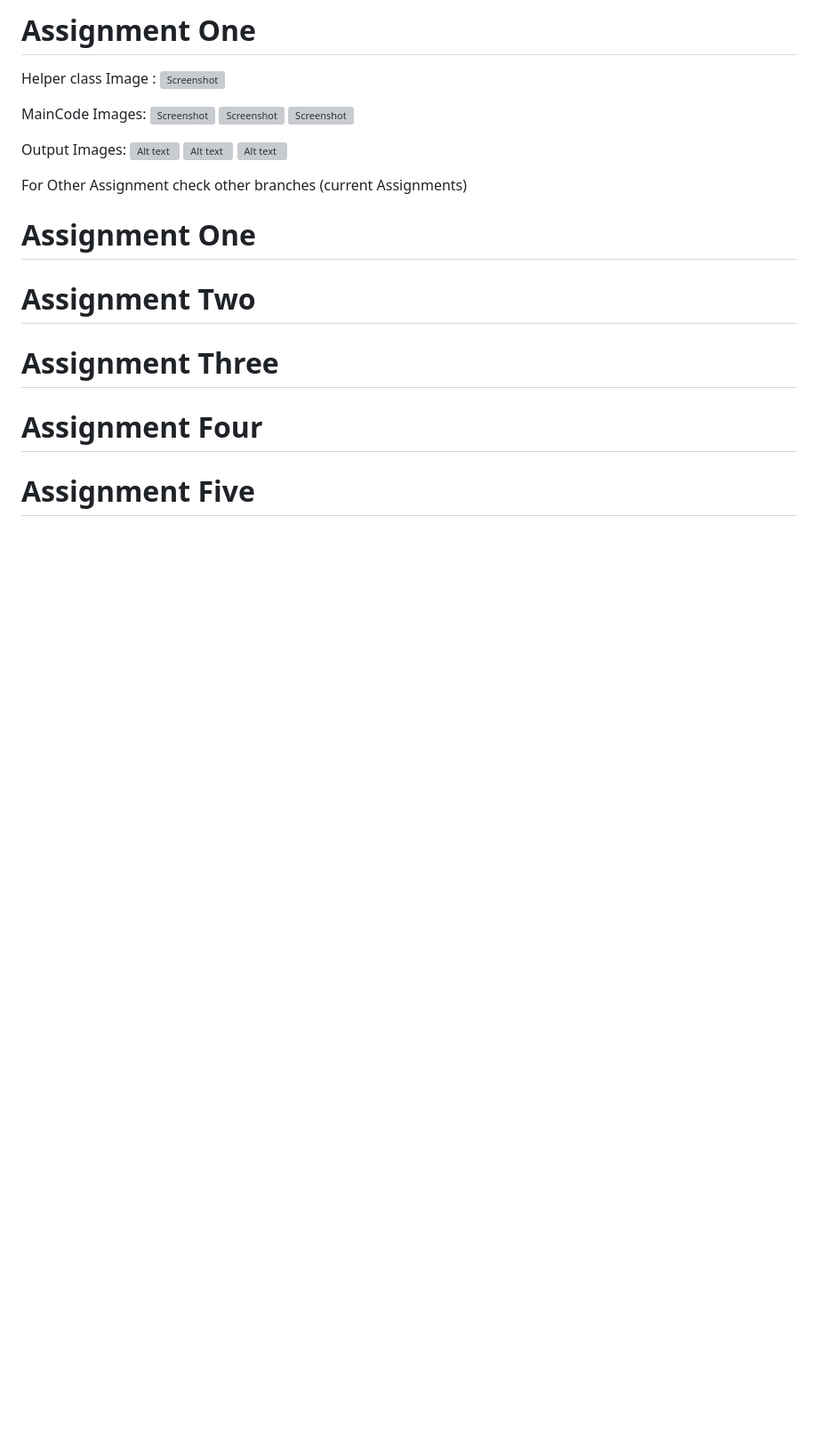
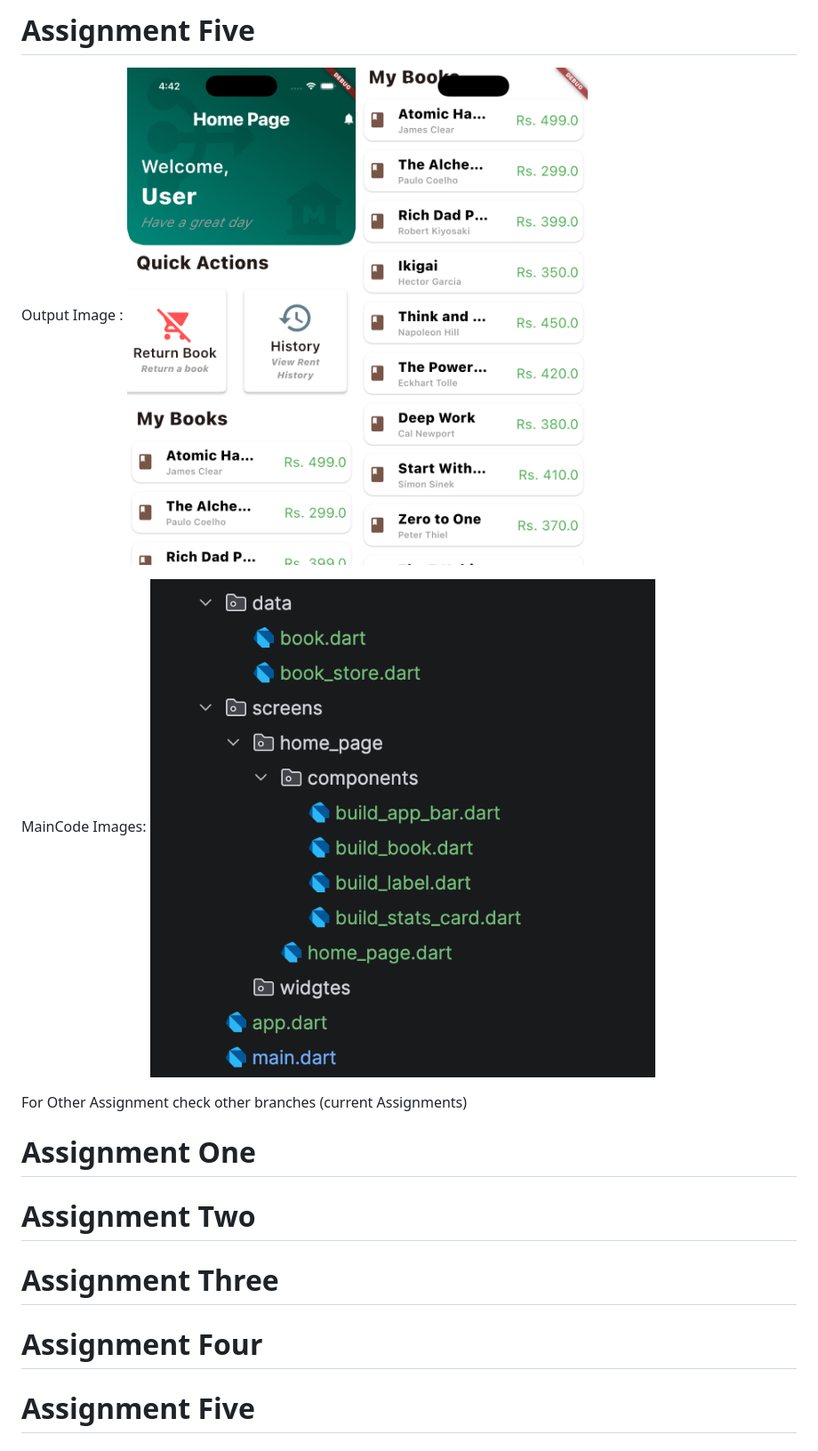
Before and after one commit to dontexist585-netizen/my_demo_app, a Markdown page: README.md, the part around the change. Shown at 89% size. Drawn GitHub-style; pictures changed too: assignment_5/output1.png (added), assignment_5/output2.png (added), assignment_5/structure.png (added); blank space fills up the shorter version; grey boxes are pictures that could not be loaded.

Commit message:
Assignment Five

```diff
--- a/README.md
+++ b/README.md
@@ -1,19 +1,11 @@
-#  Assignment One
+#  Assignment Five
 
-Helper class Image :
-![Screenshot](assignment3/helper.png)
+Output Image :
+![Screenshot](assignment_5/output1.png)
+![Screenshot](assignment_5/output2.png)
 
 MainCode Images:
-![Screenshot](assignment3/maincode1.png)
-![Screenshot](assignment3/maincode2.png)
-![Screenshot](assignment3/maincode3.png)
-
-
-
-Output Images:
-![Alt text](assignment3/output1.png)
-![Alt text](assignment3/output2.png)
-![Alt text](assignment3/output3.png)
+![Screenshot](assignment_5/structure.png)
 
 
 For Other Assignment check other branches (current Assignments)
```
Also changed, not shown: 10 other files.
